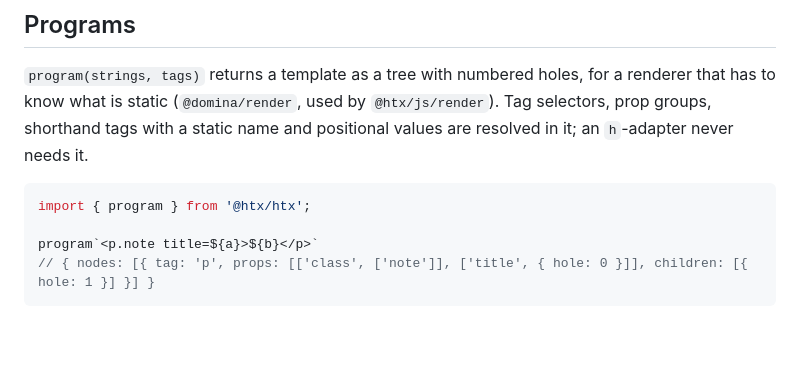
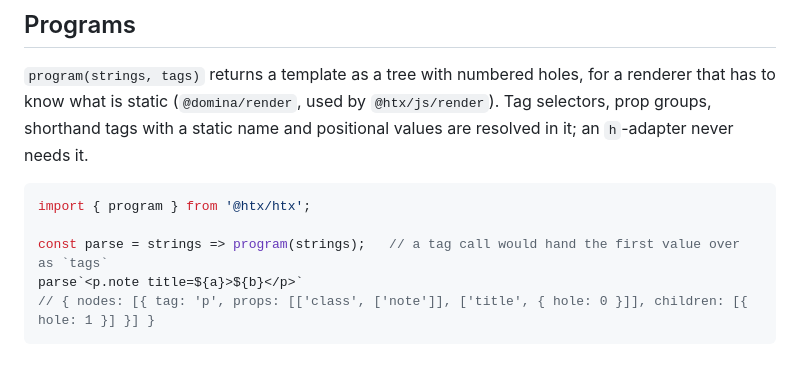
Before and after one commit to Pulgasari/htx, a Markdown page: packages/htx/README.md, the part around the change. Rendered like a GitHub page; blank space fills up the shorter version.

Commit message:
htx: program example in the readme
Co-Authored-By: Claude Opus 5.5 <noreply@anthropic.com>
Claude-Session: https://claude.ai/code/session_01QPR9FVzAoJMoJm2wQn7cJF

````diff
--- a/packages/htx/README.md
+++ b/packages/htx/README.md
@@ -271,6 +271,7 @@ and positional values are resolved in it; an `h`-adapter never needs it.
 ```javascript
 import { program } from '@htx/htx';
 
-program`<p.note title=${a}>${b}</p>`
+const parse = strings => program(strings);   // a tag call would hand the first value over as `tags`
+parse`<p.note title=${a}>${b}</p>`
 // { nodes: [{ tag: 'p', props: [['class', ['note']], ['title', { hole: 0 }]], children: [{ hole: 1 }] }] }
 ```
````
